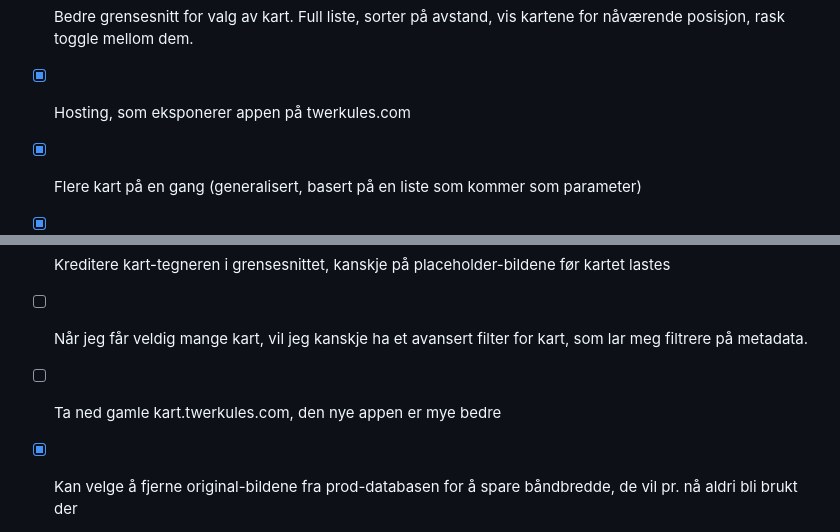
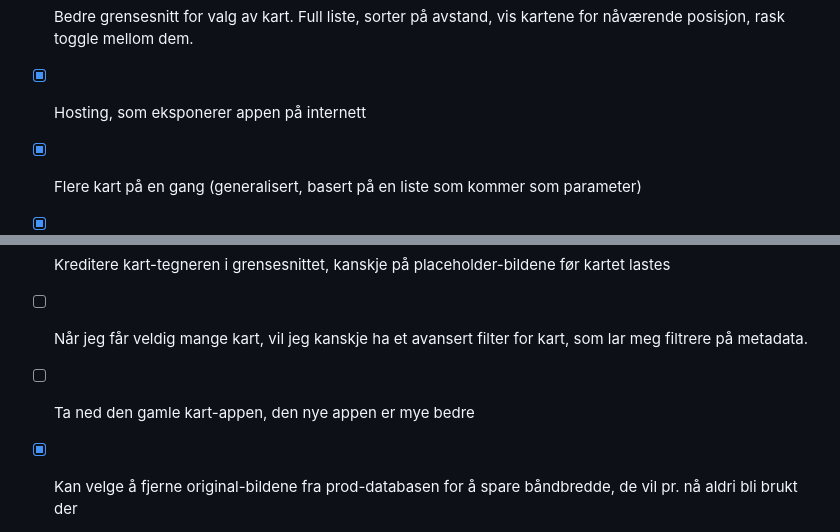
Before and after one commit to GeirSmestad/BergenOmap, a Markdown page: README.md, 2 parts joined by grey strips. Drawn GitHub-style.

Commit message:
Updated TODO

```diff
--- a/README.md
+++ b/README.md
@@ -94,7 +94,7 @@ cd C:\Source\BergenOmap; python -m http.server 8000
 - [x] Vise en liste over alle kart som er tilgjengelige på posisjonen kartet er satt
 - [x] Prøv med sentrering på nåværende posisjon første gang du laster siden.
 - [x] Bedre grensesnitt for valg av kart. Full liste, sorter på avstand, vis kartene for nåværende posisjon, rask toggle mellom dem.
-- [x] Hosting, som eksponerer appen på twerkules.com
+- [x] Hosting, som eksponerer appen på internett
 - [x] Flere kart på en gang (generalisert, basert på en liste som kommer som parameter)
 - [x] Velge hvilke(t) kart man vil se, når det er flere å velge mellom (fx. ikke laste før du klikker på kart-området)
 - [x] GPS-posisjon vises på kartet
@@ -213,7 +213,7 @@ cd C:\Source\BergenOmap; python -m http.server 8000
 
 - [ ] Kreditere kart-tegneren i grensesnittet, kanskje på placeholder-bildene før kartet lastes
 - [ ] Når jeg får veldig mange kart, vil jeg kanskje ha et avansert filter for kart, som lar meg filtrere på metadata.
-- [ ] Ta ned gamle kart.twerkules.com, den nye appen er mye bedre
+- [ ] Ta ned den gamle kart-appen, den nye appen er mye bedre
 
 - [x] Kan velge å fjerne original-bildene fra prod-databasen for å spare båndbredde, de vil pr. nå aldri bli brukt der
 - [x] Menysystem for å velge flere kart, hvis de overlapper i terrenget
```
